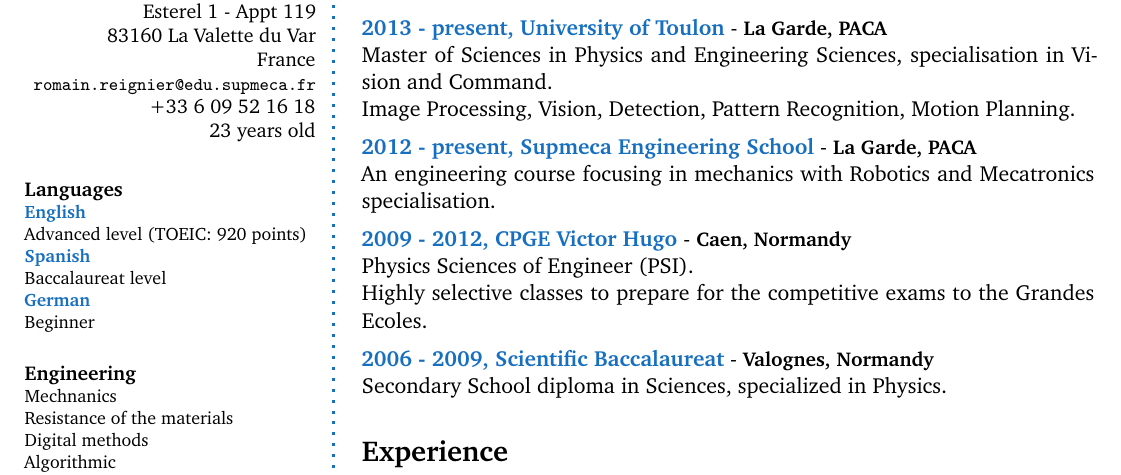
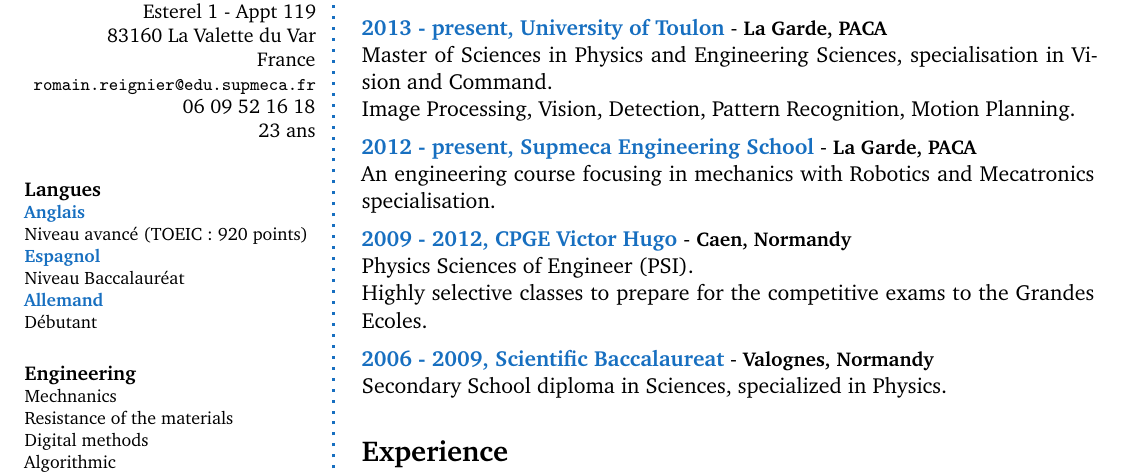
Before and after one commit to romainreignier/cv, a LaTeX CV (CV_FR/cv_FR.tex): part of the page, cut so that both start at the same text. Compiled offline with pdfLaTeX.

Commit message:
Traduction française des langues

```diff
--- a/CV_FR/cv_FR.tex
+++ b/CV_FR/cv_FR.tex
@@ -29,7 +29,7 @@
 \usepackage{tikz}
 \usepackage{hyperref}
 \hypersetup{colorlinks,citecolor=black,filecolor=black,linkcolor=black,urlcolor=black} % pour mettre les liens en noirs, sans cadre
-\usepackage[english]{babel}
+\usepackage[francais]{babel}
 \usepackage{microtype}
 
 %%%%%%%%%%%%%%%%%%%%%%%%%%%%%%%%%%%%%
@@ -113,19 +113,19 @@
 	83160 La Valette du Var\\
 	France\\
 	{\footnotesize\href{mailto:romain.reignier@edu.supmeca.fr}{\nolinkurl{romain.reignier@edu.supmeca.fr}}}\\
-	+33 6 09 52 16 18\\
-	23 years old
+	06 09 52 16 18\\
+	23 ans
 \end{flushright}%\normalsize
 
 \begin{flushleft}
 % Languages
-\SkillSection{Languages}
-\SkillItem{English}
-Advanced level (TOEIC: 920 points)\\
-\SkillItem{Spanish}
-Baccalaureat level\\
-\SkillItem{German}
-Beginner
+\SkillSection{Langues}
+\SkillItem{Anglais}
+Niveau avancé (TOEIC : 920 points)\\
+\SkillItem{Espagnol}
+Niveau Baccalauréat\\
+\SkillItem{Allemand}
+Débutant
 \Sep
 
 % Engineering
```
Also changed, not shown: CV_FR/cv_FR.tex (2 more changed lines).
